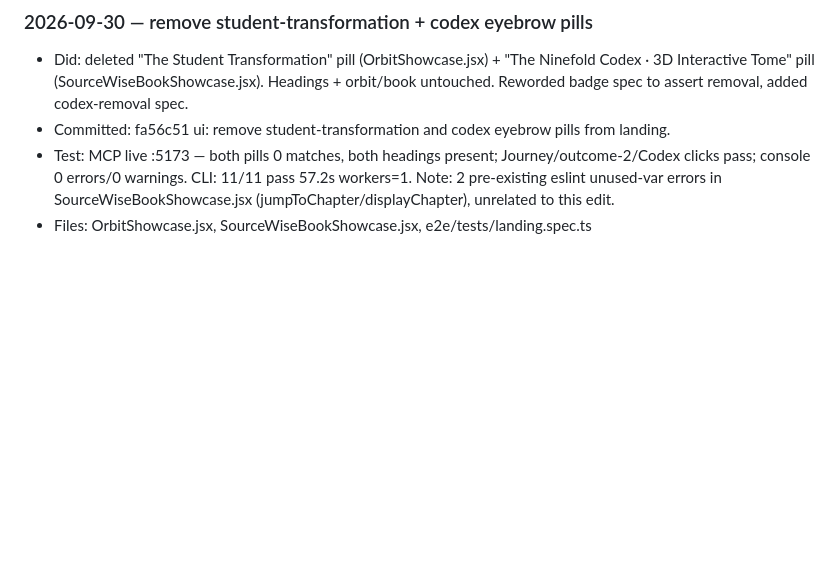
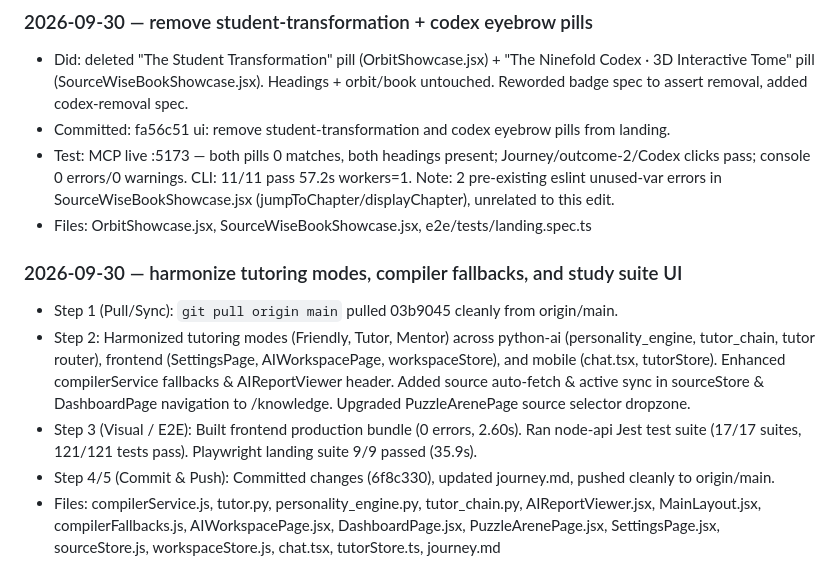
Before and after one commit to Deepan9884/Sourcewise-Build-With-AI-, a Markdown page: journey.md, the part around the change. Drawn GitHub-style; blank space fills up the shorter version.

Commit message:
docs: log 6f8c330 study suite harmonize and sync in journey.md

```diff
--- a/journey.md
+++ b/journey.md
@@ -172,3 +172,10 @@ Date: 2026-09-29
 - Committed: fa56c51 ui: remove student-transformation and codex eyebrow pills from landing.
 - Test: MCP live :5173 — both pills 0 matches, both headings present; Journey/outcome-2/Codex clicks pass; console 0 errors/0 warnings. CLI: 11/11 pass 57.2s workers=1. Note: 2 pre-existing eslint unused-var errors in SourceWiseBookShowcase.jsx (jumpToChapter/displayChapter), unrelated to this edit.
 - Files: OrbitShowcase.jsx, SourceWiseBookShowcase.jsx, e2e/tests/landing.spec.ts
+
+### 2026-09-30 — harmonize tutoring modes, compiler fallbacks, and study suite UI
+- Step 1 (Pull/Sync): `git pull origin main` pulled 03b9045 cleanly from origin/main.
+- Step 2: Harmonized tutoring modes (Friendly, Tutor, Mentor) across python-ai (personality_engine, tutor_chain, tutor router), frontend (SettingsPage, AIWorkspacePage, workspaceStore), and mobile (chat.tsx, tutorStore). Enhanced compilerService fallbacks & AIReportViewer header. Added source auto-fetch & active sync in sourceStore & DashboardPage navigation to /knowledge. Upgraded PuzzleArenePage source selector dropzone.
+- Step 3 (Visual / E2E): Built frontend production bundle (0 errors, 2.60s). Ran node-api Jest test suite (17/17 suites, 121/121 tests pass). Playwright landing suite 9/9 passed (35.9s).
+- Step 4/5 (Commit & Push): Committed changes (6f8c330), updated journey.md, pushed cleanly to origin/main.
+- Files: compilerService.js, tutor.py, personality_engine.py, tutor_chain.py, AIReportViewer.jsx, MainLayout.jsx, compilerFallbacks.js, AIWorkspacePage.jsx, DashboardPage.jsx, PuzzleArenePage.jsx, SettingsPage.jsx, sourceStore.js, workspaceStore.js, chat.tsx, tutorStore.ts, journey.md
```
